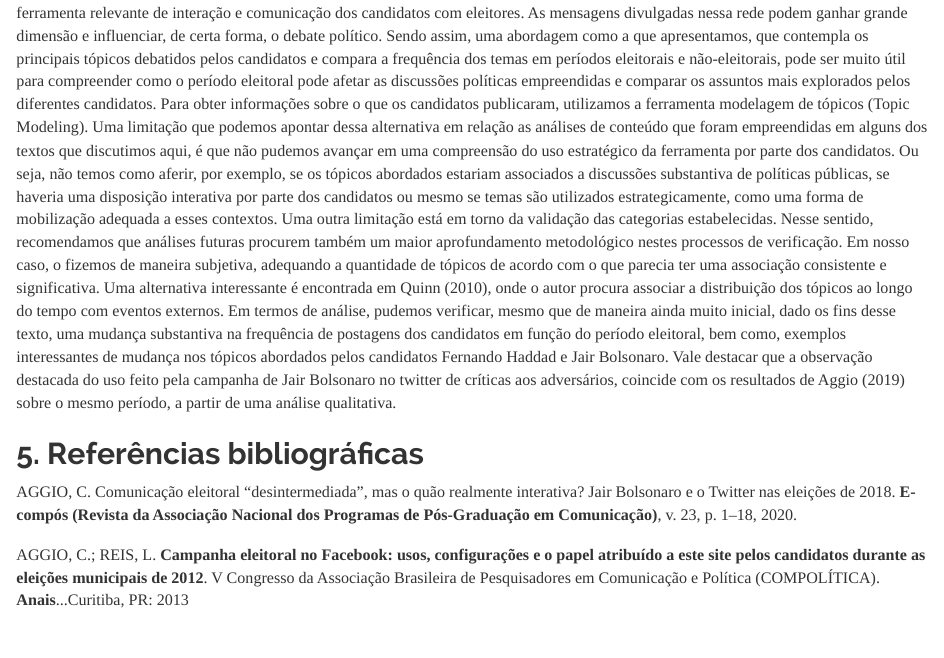
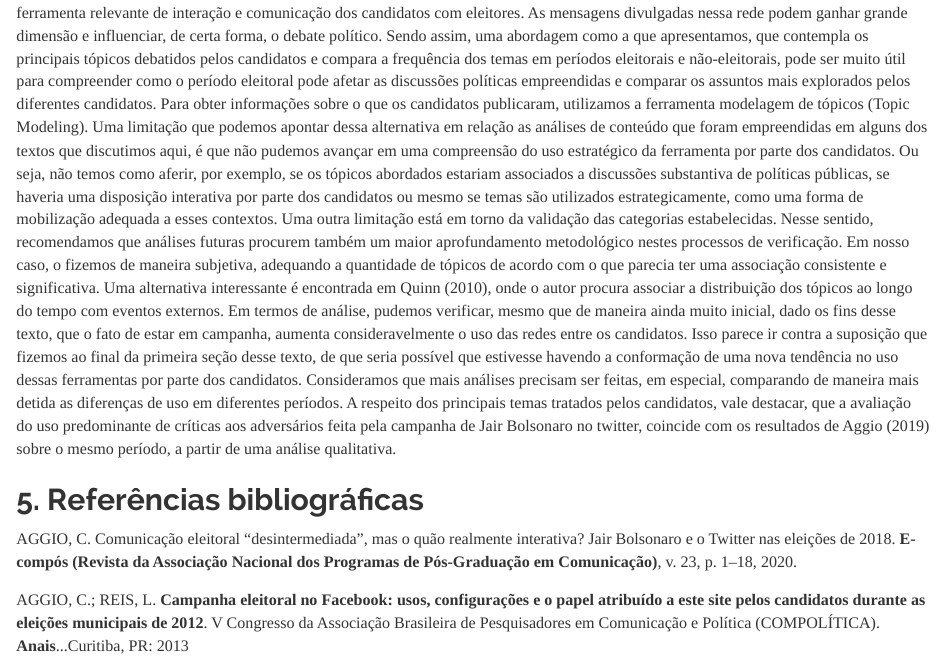
Before and after one commit to prldc/MQCP_trabalho_final, an R Markdown document (Texto.Rmd): the page in a window 1100 px wide, from 13660 px down. Rendered offline with R 4.5, knitr and Pandoc, with nearby package versions.

Commit message:
outra alteração

```diff
--- a/Texto.Rmd
+++ b/Texto.Rmd
@@ -303,7 +303,7 @@ Vemos então que o presidente Jair Bolsonaro fez mais comentários sobre seus ad
 
  Este trabalho buscou explorar novas possibilidades analíticas para o estudo de eleições e mídias digitais a fim de contribuir para o avanço dessa importante agenda de pesquisa. As redes sociais estão sendo cada vez mais utilizadas em campanhas eleitorais, sendo o twitter uma ferramenta relevante de interação e comunicação dos candidatos com eleitores. As mensagens divulgadas nessa rede podem ganhar grande dimensão e influenciar, de certa forma, o debate político. Sendo assim, uma abordagem como a que apresentamos, que contempla os principais tópicos debatidos pelos candidatos e compara a frequência dos temas em períodos eleitorais e não-eleitorais, pode ser muito útil para compreender como o período eleitoral pode afetar as discussões políticas empreendidas e comparar os assuntos mais explorados pelos diferentes candidatos.
   Para obter informações sobre o que os candidatos publicaram, utilizamos a ferramenta modelagem de tópicos (Topic Modeling). Uma limitação que podemos apontar dessa alternativa em relação as análises de conteúdo que foram empreendidas em alguns dos textos que discutimos aqui, é que não pudemos avançar em uma compreensão do uso estratégico da ferramenta por parte dos candidatos. Ou seja, não temos como aferir, por exemplo, se os tópicos abordados estariam associados a discussões substantiva de políticas públicas, se haveria uma disposição interativa por parte dos candidatos ou mesmo se temas são utilizados estrategicamente, como uma forma de mobilização adequada a esses contextos. Uma outra limitação está em torno da validação das categorias estabelecidas. Nesse sentido, recomendamos que análises futuras procurem também um maior aprofundamento metodológico nestes processos de verificação. Em nosso caso, o fizemos de maneira subjetiva, adequando a quantidade de tópicos de acordo com o que parecia ter uma associação consistente e significativa. Uma alternativa interessante é encontrada em Quinn (2010), onde o autor procura associar a distribuição dos tópicos ao longo do tempo com eventos externos.
-  Em termos de análise, pudemos verificar, mesmo que de maneira ainda muito inicial, dado os fins desse texto, uma mudança substantiva na frequência de postagens dos candidatos em função do período eleitoral, bem como, exemplos interessantes de mudança nos tópicos abordados pelos candidatos Fernando Haddad e Jair Bolsonaro. Vale destacar que a observação destacada do uso feito pela campanha de Jair Bolsonaro no twitter de críticas aos adversários, coincide com os resultados de Aggio (2019) sobre o mesmo período, a partir de uma análise qualitativa.
+   Em termos de análise, pudemos verificar, mesmo que de maneira ainda muito inicial, dado os fins desse texto, que o fato de estar em campanha, aumenta consideravelmente o uso das redes entre os candidatos. Isso parece ir contra a suposição que fizemos ao final da primeira seção desse texto, de que seria possível que estivesse havendo a conformação de uma nova tendência no uso dessas ferramentas por parte dos candidatos. Consideramos que mais análises precisam ser feitas, em especial, comparando de maneira mais detida as diferenças de uso em diferentes períodos. A respeito dos principais temas tratados pelos candidatos, vale destacar, que a avaliação do uso predominante de críticas aos adversários feita pela campanha de Jair Bolsonaro no twitter, coincide com os resultados de Aggio (2019) sobre o mesmo período, a partir de uma análise qualitativa.
 
 
 
```
